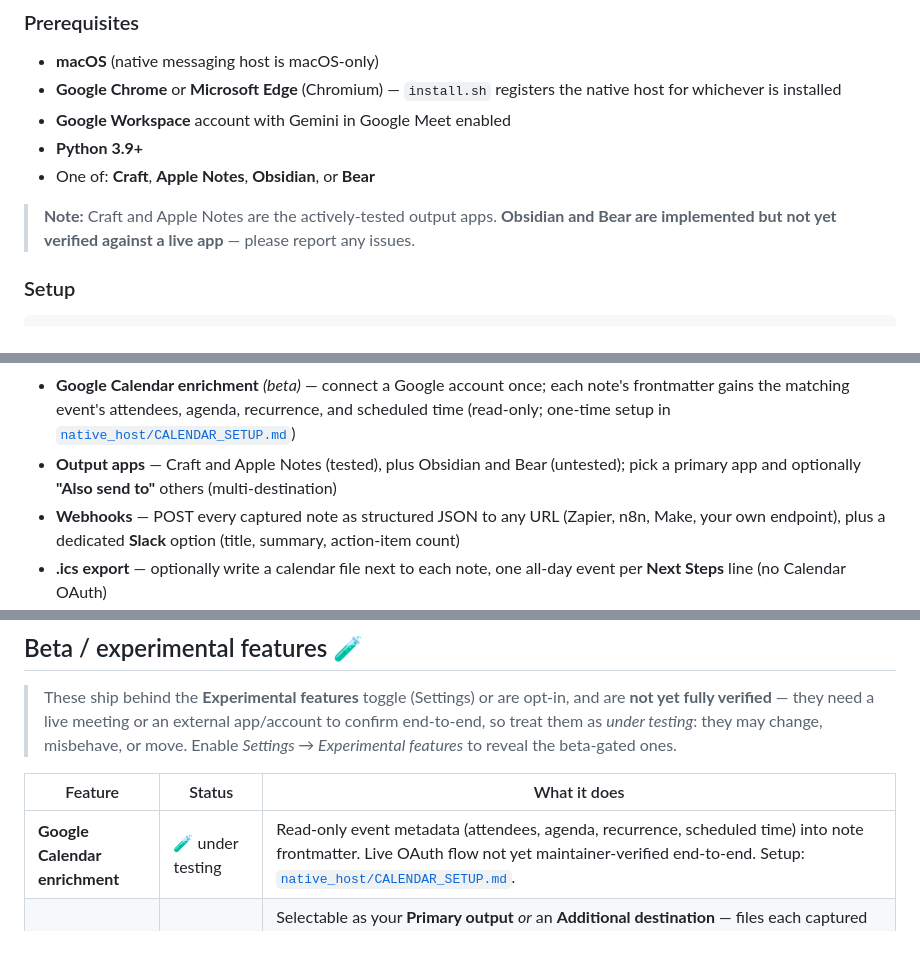
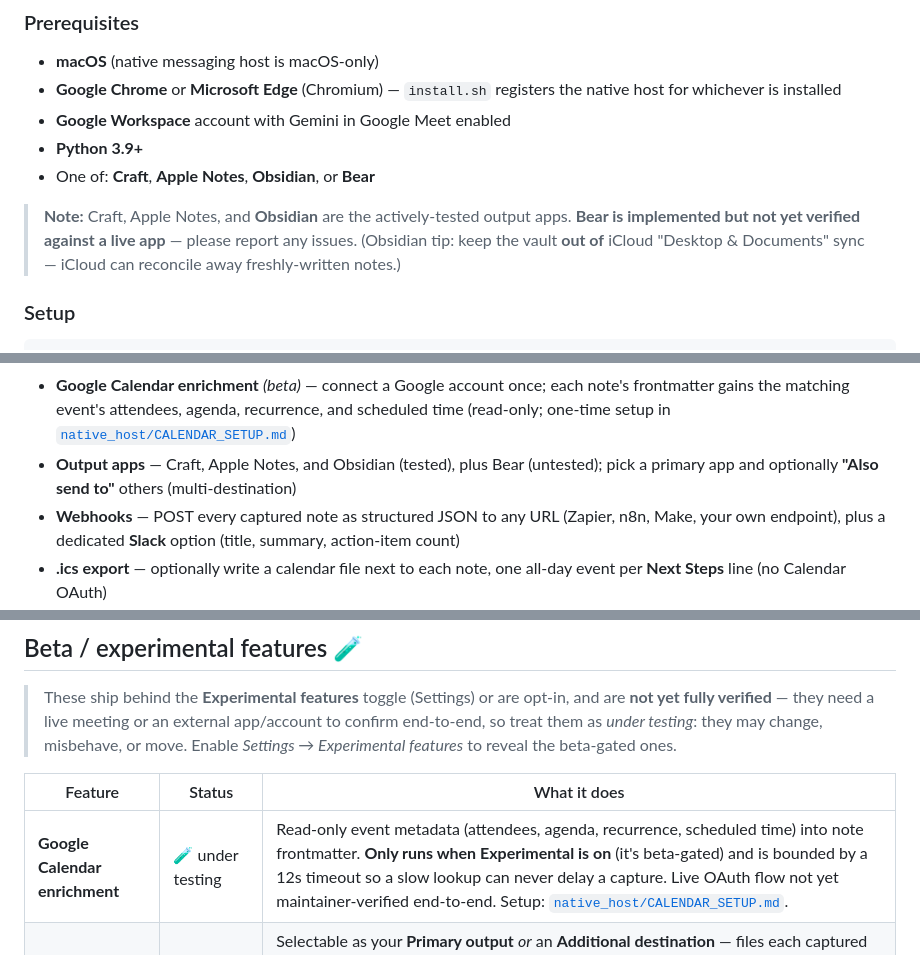
Before and after one commit to caasols/gememo, a Markdown page: README.md, 3 parts joined by grey strips. Drawn GitHub-style.

Commit message:
docs(readme): mark Obsidian as live-verified; note Calendar gating (#106)
Obsidian output was verified end-to-end this cycle (Craft primary +
Obsidian as an additional destination), so move it from "untested" into
the tested set: blank-vault auto-detect from obsidian.json, readable
"YYYYMMDD HH:MM Title.md" filenames, and ordinary-punctuation titles are
all confirmed. Add the iCloud caveat (keep the vault out of Desktop &
Documents sync). Bear remains untested.

Also note that Google Calendar enrichment now only runs with Experimental
on and is bounded by a 12s timeout.

Co-authored-by: Carlos Sol <caasols@users.noreply.github.com>

```diff
--- a/README.md
+++ b/README.md
@@ -40,7 +40,7 @@ Gememo writes **plain Markdown files you own** — with YAML frontmatter — str
 - **Python 3.9+**
 - One of: **Craft**, **Apple Notes**, **Obsidian**, or **Bear**
 
-> **Note:** Craft and Apple Notes are the actively-tested output apps. **Obsidian and Bear are implemented but not yet verified against a live app** — please report any issues.
+> **Note:** Craft, Apple Notes, and **Obsidian** are the actively-tested output apps. **Bear is implemented but not yet verified against a live app** — please report any issues. (Obsidian tip: keep the vault **out of** iCloud "Desktop & Documents" sync — iCloud can reconcile away freshly-written notes.)
 
 ### Setup
 
@@ -86,7 +86,7 @@ bash native_host/install.sh
 - **Action items → tasks** — send each captured action item to **Things / Todoist / OmniFocus**, and flag items assigned to you with a "N for you" badge
 - **Private reflection** *(beta)* — optionally run a second Gemini pass with a private prompt and save it to a separate destination
 - **Google Calendar enrichment** *(beta)* — connect a Google account once; each note's frontmatter gains the matching event's attendees, agenda, recurrence, and scheduled time (read-only; one-time setup in [`native_host/CALENDAR_SETUP.md`](native_host/CALENDAR_SETUP.md))
-- **Output apps** — Craft and Apple Notes (tested), plus Obsidian and Bear (untested); pick a primary app and optionally **"Also send to"** others (multi-destination)
+- **Output apps** — Craft, Apple Notes, and Obsidian (tested), plus Bear (untested); pick a primary app and optionally **"Also send to"** others (multi-destination)
 - **Webhooks** — POST every captured note as structured JSON to any URL (Zapier, n8n, Make, your own endpoint), plus a dedicated **Slack** option (title, summary, action-item count)
 - **.ics export** — optionally write a calendar file next to each note, one all-day event per **Next Steps** line (no Calendar OAuth)
 
@@ -116,7 +116,7 @@ bash native_host/install.sh
 
 | Feature | Status | What it does |
 |---|---|---|
-| **Google Calendar enrichment** | 🧪 under testing | Read-only event metadata (attendees, agenda, recurrence, scheduled time) into note frontmatter. Live OAuth flow not yet maintainer-verified end-to-end. Setup: [`native_host/CALENDAR_SETUP.md`](native_host/CALENDAR_SETUP.md). |
+| **Google Calendar enrichment** | 🧪 under testing | Read-only event metadata (attendees, agenda, recurrence, scheduled time) into note frontmatter. **Only runs when Experimental is on** (it's beta-gated) and is bounded by a 12s timeout so a slow lookup can never delay a capture. Live OAuth flow not yet maintainer-verified end-to-end. Setup: [`native_host/CALENDAR_SETUP.md`](native_host/CALENDAR_SETUP.md). |
 | **Google Docs output** | 🧪 under testing | Selectable as your **Primary output** *or* an **Additional destination** — files each captured note as a Google Doc. A **separate** OAuth connect from Calendar (its own `documents` scope + token), surfaced via a "Google Docs connection" control whenever it's in use. Live OAuth + Doc creation not yet maintainer-verified end-to-end. Setup: [`native_host/GDOCS_SETUP.md`](native_host/GDOCS_SETUP.md). |
 | **Pre-meeting brief** | 🧪 under testing | A 3-bullet prep brief (agenda, who, context) for the Meet tab you have open, built from the matching Calendar event. Reuses the Calendar connection. **Manual trigger** for now (a button in the Beta tab) — automatic pre-start detection is a follow-up. Live match needs a connected Calendar + a real meeting. |
 | **Private reflection (dual output)** | 🧪 under testing | A second Gemini pass with your private prompt, saved to a separate destination. The live second pass is unverified and adds latency at leave. |
```
Also changed, not shown: other parts of README.md (+2 -2 lines).
